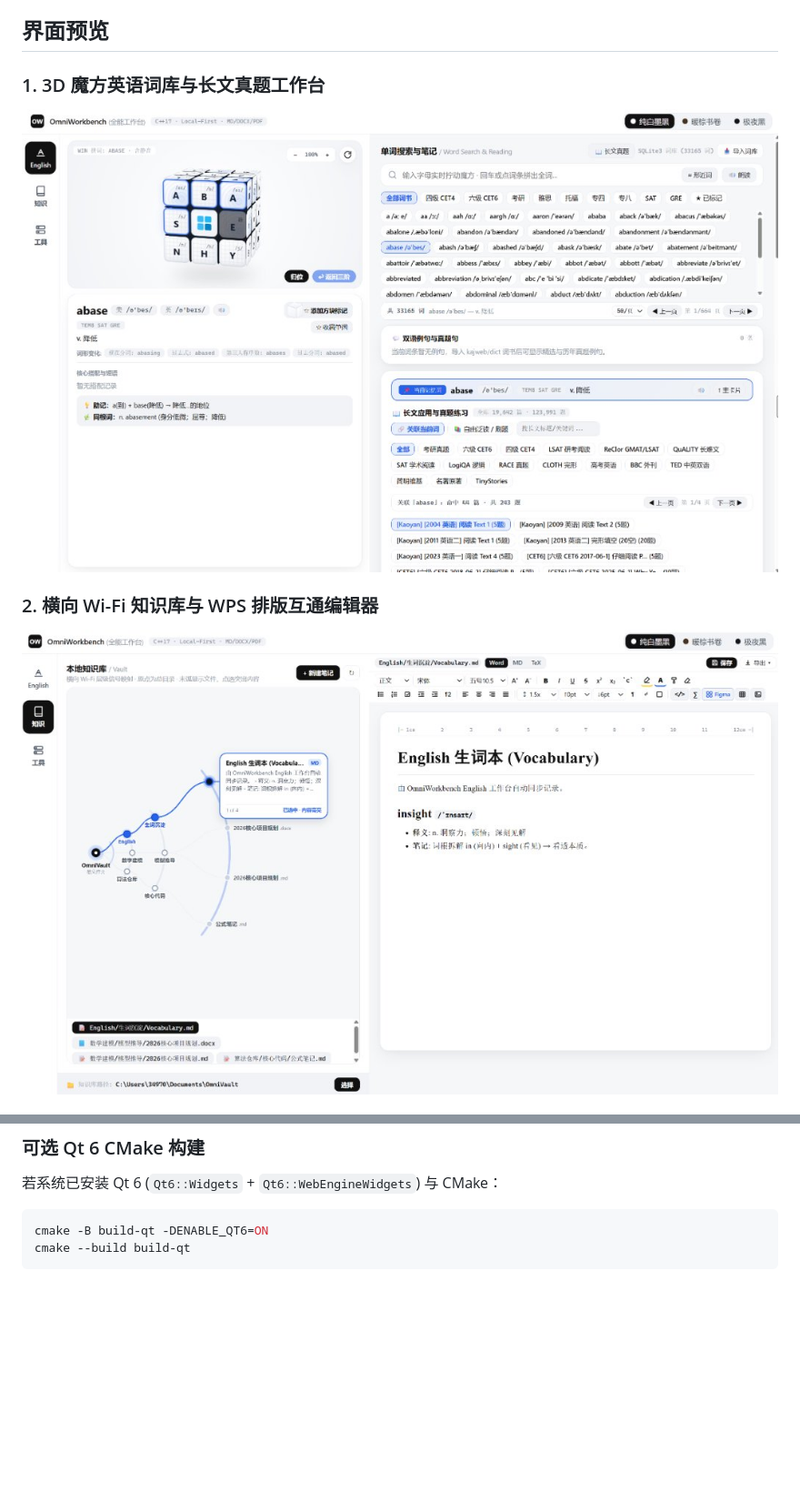
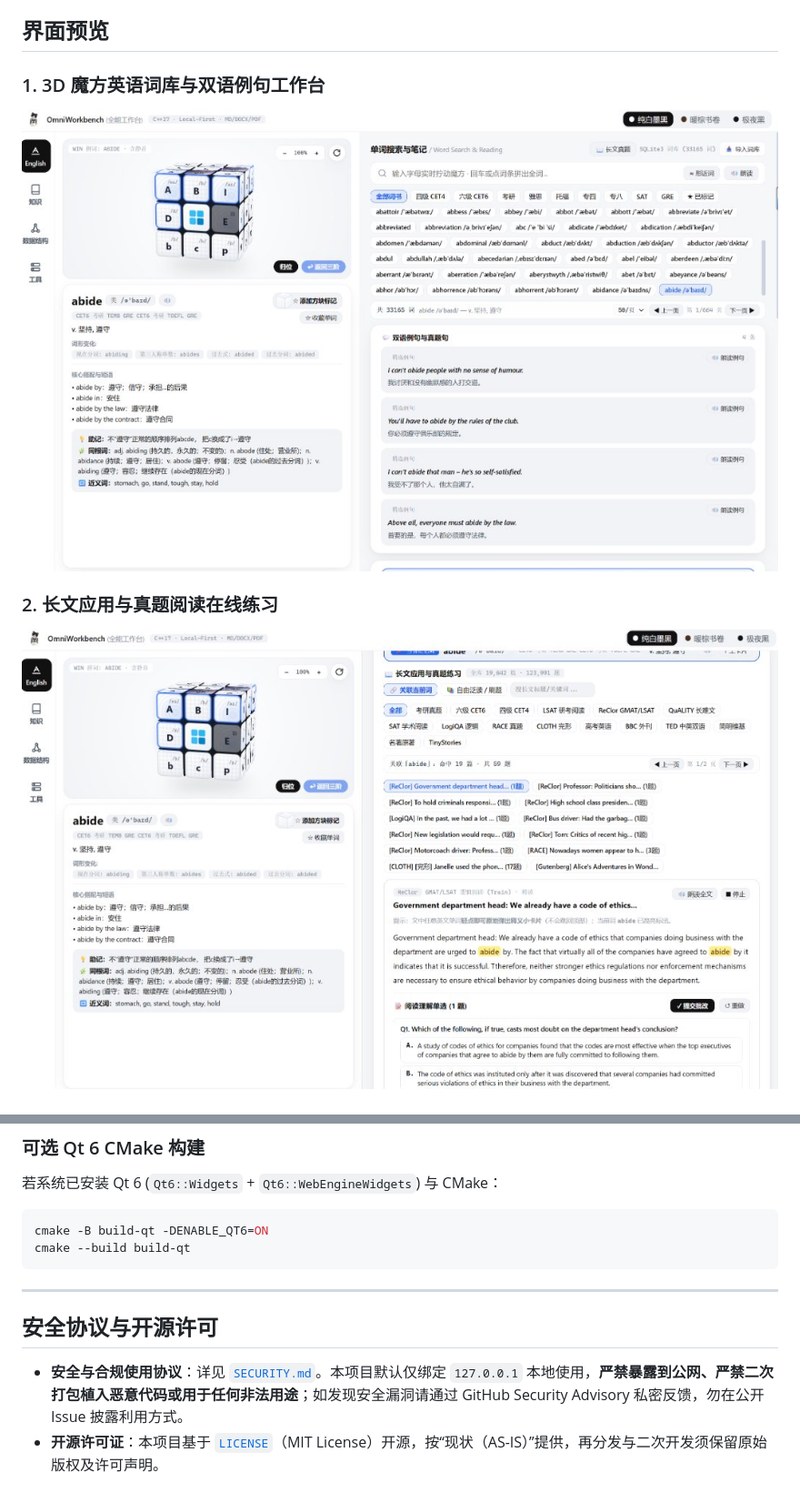
Before and after one commit to Anthology0118/OmniWorkbench, a Markdown page: README.md, 2 parts joined by grey strips. Shown at 91% size. GitHub-like rendering; pictures changed too: images/english_cube.jpg, images/english_reading.jpg (added), images/knowledge_vault.jpg (deleted); blank space fills up the shorter version.

````diff
--- a/README.md
+++ b/README.md
@@ -9,9 +9,9 @@
 
 ## 界面预览
 
-### 1. 3D 魔方英语词库与长文真题工作台
-![3D 魔方英语工作台](images/english_cube.jpg)
+### 1. 3D 魔方英语词库与双语例句工作台
+![3D 魔方英语词库工作台](images/english_cube.jpg)
 
-### 2. 横向 Wi-Fi 知识库与 WPS 排版互通编辑器
-![本地知识库与 WPS 排版编辑器](images/knowledge_vault.jpg)
+### 2. 长文应用与真题阅读在线练习
+![长文应用与真题阅读练习](images/english_reading.jpg)
 
@@ -69,3 +72,10 @@ make windows
 cmake -B build-qt -DENABLE_QT6=ON
 cmake --build build-qt
 ```
+
+---
+
+## 安全协议与开源许可
+
+- **安全与合规使用协议**：详见 [`SECURITY.md`](SECURITY.md)。本项目默认仅绑定 `127.0.0.1` 本地使用，**严禁暴露到公网、严禁二次打包植入恶意代码或用于任何非法用途**；如发现安全漏洞请通过 GitHub Security Advisory 私密反馈，勿在公开 Issue 披露利用方式。
+- **开源许可证**：本项目基于 [`LICENSE`](LICENSE)（MIT License）开源，按“现状（AS-IS）”提供，再分发与二次开发须保留原始版权及许可声明。
````
Also changed, not shown: other parts of README.md (+5 -2 lines), SECURITY.md (added, +41 -0 lines), images/cpp_ds_workspace.jpg (added), images/cpp_ds_workspace.png (deleted), images/knowledge_vault.png (added), 1 other file.
